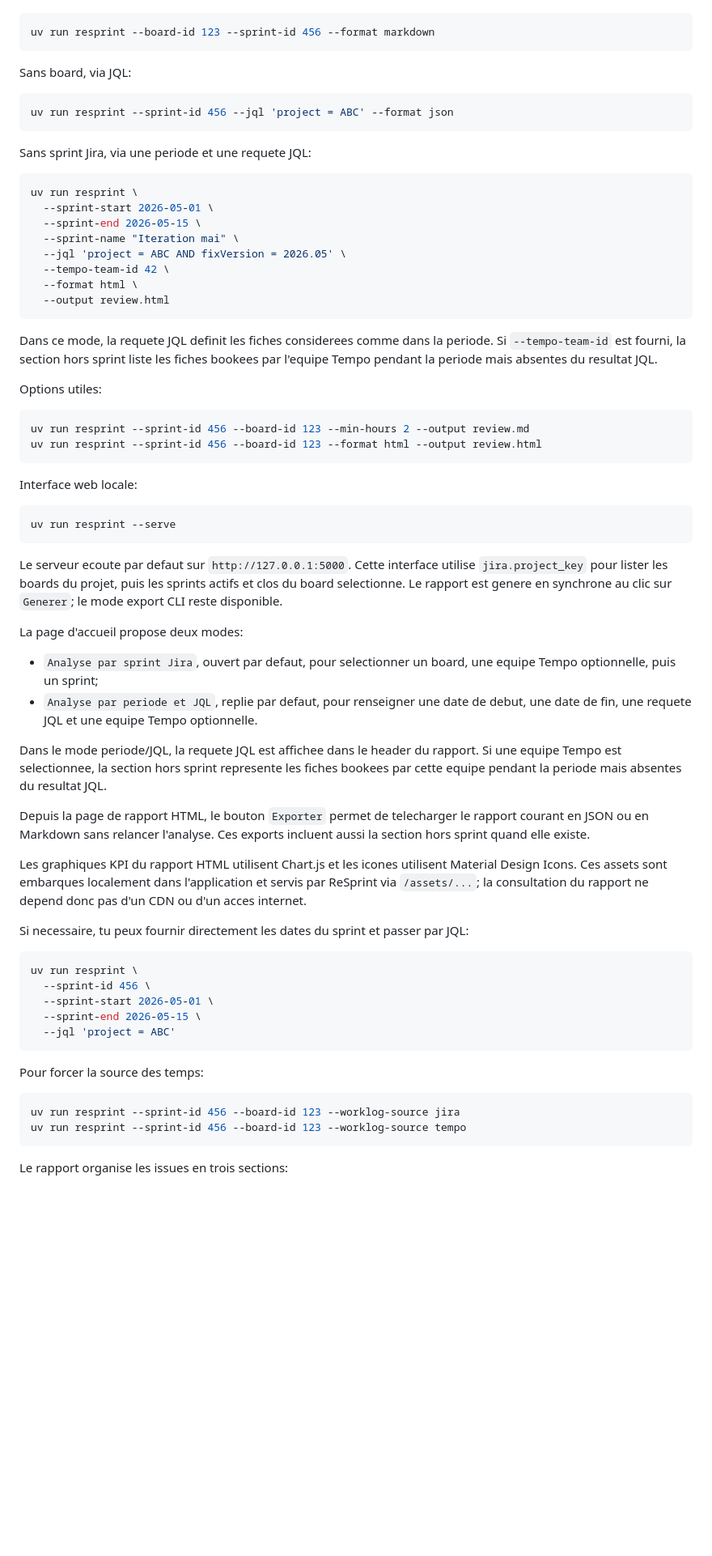
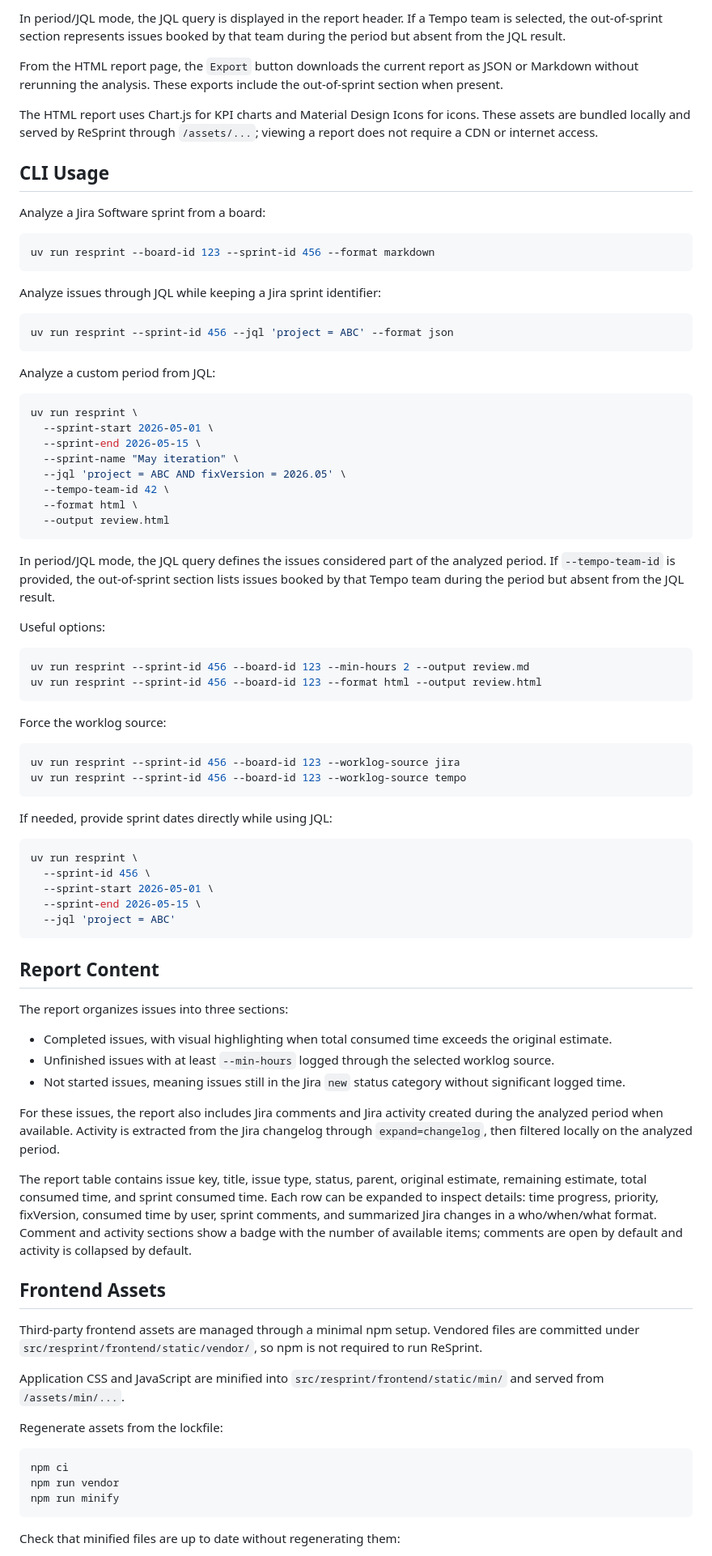
Before and after one commit to nico97118/ReSprint, a Markdown page: README.md, the part around one of its changes. Shown at 81% size. Rendered like a GitHub page; blank space fills up the shorter version.

````diff
--- a/README.md
+++ b/README.md
@@ -74,70 +71,53 @@ Avec un board Jira Software:
+In period/JQL mode, the JQL query is displayed in the report header. If a Tempo team is selected, the out-of-sprint section represents issues booked by that team during the period but absent from the JQL result.
+
+From the HTML report page, the `Export` button downloads the current report as JSON or Markdown without rerunning the analysis. These exports include the out-of-sprint section when present.
+
+The HTML report uses Chart.js for KPI charts and Material Design Icons for icons. These assets are bundled locally and served by ReSprint through `/assets/...`; viewing a report does not require a CDN or internet access.
+
+## CLI Usage
+
+Analyze a Jira Software sprint from a board:
 
 ```bash
 uv run resprint --board-id 123 --sprint-id 456 --format markdown
 ```
 
-Sans board, via JQL:
+Analyze issues through JQL while keeping a Jira sprint identifier:
 
 ```bash
 uv run resprint --sprint-id 456 --jql 'project = ABC' --format json
 ```
 
-Sans sprint Jira, via une periode et une requete JQL:
+Analyze a custom period from JQL:
 
 ```bash
 uv run resprint \
   --sprint-start 2026-05-01 \
   --sprint-end 2026-05-15 \
-  --sprint-name "Iteration mai" \
+  --sprint-name "May iteration" \
   --jql 'project = ABC AND fixVersion = 2026.05' \
   --tempo-team-id 42 \
   --format html \
   --output review.html
 ```
 
-Dans ce mode, la requete JQL definit les fiches considerees comme dans la
-periode. Si `--tempo-team-id` est fourni, la section hors sprint liste les fiches
-bookees par l'equipe Tempo pendant la periode mais absentes du resultat JQL.
+In period/JQL mode, the JQL query defines the issues considered part of the analyzed period. If `--tempo-team-id` is provided, the out-of-sprint section lists issues booked by that Tempo team during the period but absent from the JQL result.
 
-Options utiles:
+Useful options:
 
 ```bash
 uv run resprint --sprint-id 456 --board-id 123 --min-hours 2 --output review.md
 uv run resprint --sprint-id 456 --board-id 123 --format html --output review.html
 ```
 
-Interface web locale:
+Force the worklog source:
 
 ```bash
-uv run resprint --serve
+uv run resprint --sprint-id 456 --board-id 123 --worklog-source jira
+uv run resprint --sprint-id 456 --board-id 123 --worklog-source tempo
 ```
 
-Le serveur ecoute par defaut sur `http://127.0.0.1:5000`. Cette interface
-utilise `jira.project_key` pour lister les boards du projet, puis les sprints
-actifs et clos du board selectionne. Le rapport est genere en synchrone au clic
-sur `Generer`; le mode export CLI reste disponible.
-
-La page d'accueil propose deux modes:
-
-- `Analyse par sprint Jira`, ouvert par defaut, pour selectionner un board, une
-  equipe Tempo optionnelle, puis un sprint;
-- `Analyse par periode et JQL`, replie par defaut, pour renseigner une date de
-  debut, une date de fin, une requete JQL et une equipe Tempo optionnelle.
-
-Dans le mode periode/JQL, la requete JQL est affichee dans le header du rapport.
-Si une equipe Tempo est selectionnee, la section hors sprint represente les
-fiches bookees par cette equipe pendant la periode mais absentes du resultat JQL.
-
-Depuis la page de rapport HTML, le bouton `Exporter` permet de telecharger le
-rapport courant en JSON ou en Markdown sans relancer l'analyse. Ces exports
-incluent aussi la section hors sprint quand elle existe.
-
-Les graphiques KPI du rapport HTML utilisent Chart.js et les icones utilisent
-Material Design Icons. Ces assets sont embarques localement dans l'application
-et servis par ReSprint via `/assets/...`; la consultation du rapport ne depend
-donc pas d'un CDN ou d'un acces internet.
-
-Si necessaire, tu peux fournir directement les dates du sprint et passer par JQL:
+If needed, provide sprint dates directly while using JQL:
 
 ```bash
 uv run resprint \
@@ -147,12 +127,31 @@ uv run resprint \
   --jql 'project = ABC'
 ```
 
-Pour forcer la source des temps:
+## Report Content
+
+The report organizes issues into three sections:
+
+- Completed issues, with visual highlighting when total consumed time exceeds the original estimate.
+- Unfinished issues with at least `--min-hours` logged through the selected worklog source.
+- Not started issues, meaning issues still in the Jira `new` status category without significant logged time.
+
+For these issues, the report also includes Jira comments and Jira activity created during the analyzed period when available. Activity is extracted from the Jira changelog through `expand=changelog`, then filtered locally on the analyzed period.
+
+The report table contains issue key, title, issue type, status, parent, original estimate, remaining estimate, total consumed time, and sprint consumed time. Each row can be expanded to inspect details: time progress, priority, fixVersion, consumed time by user, sprint comments, and summarized Jira changes in a who/when/what format. Comment and activity sections show a badge with the number of available items; comments are open by default and activity is collapsed by default.
+
+## Frontend Assets
+
+Third-party frontend assets are managed through a minimal npm setup. Vendored files are committed under `src/resprint/frontend/static/vendor/`, so npm is not required to run ReSprint.
+
+Application CSS and JavaScript are minified into `src/resprint/frontend/static/min/` and served from `/assets/min/...`.
+
+Regenerate assets from the lockfile:
 
 ```bash
-uv run resprint --sprint-id 456 --board-id 123 --worklog-source jira
-uv run resprint --sprint-id 456 --board-id 123 --worklog-source tempo
+npm ci
+npm run vendor
+npm run minify
 ```
 
-Le rapport organise les issues en trois sections:
+Check that minified files are up to date without regenerating them:
 
````
Also changed, not shown: other parts of README.md (+68 -125 lines).
